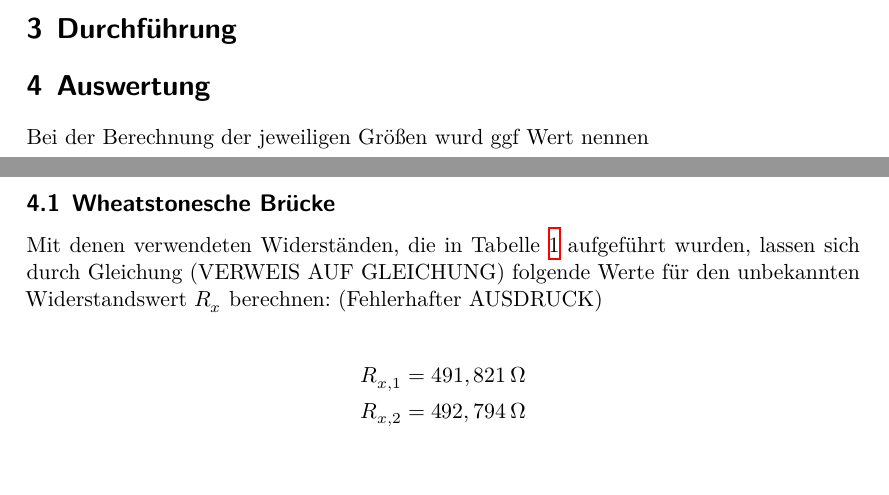
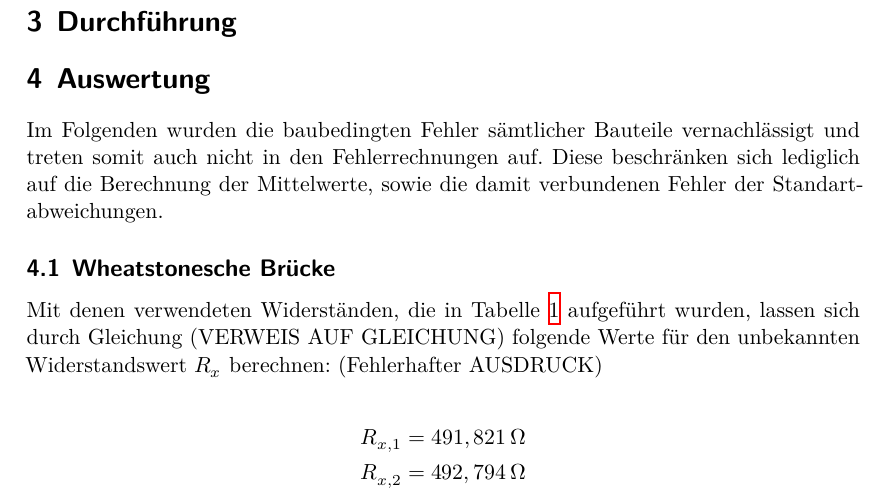
Before and after one commit to MiraArndt/Versuch-302, a LaTeX document (main.tex, which reads content/auswertung.tex): two parts of pages 7 and 8 of 15 before the commit and part of page 8 of 15 after it, the two joined at a grey line, cut so that both start at the same text, the shorter picture padded with empty space. Compiled offline with XeLaTeX.

Commit message:
Ergänzung

```diff
--- a/content/auswertung.tex
+++ b/content/auswertung.tex
@@ -1,8 +1,10 @@
 \section{Auswertung}
 \label{sec:Auswertung}
 
-Bei der Berechnung der jeweiligen Größen wurd
-ggf Wert nennen
+Im Folgenden wurden die baubedingten Fehler sämtlicher Bauteile vernachlässigt und
+treten somit auch nicht in den Fehlerrechnungen auf. Diese beschränken sich lediglich auf
+die Berechnung der Mittelwerte, sowie die damit verbundenen Fehler der Standartabweichungen.
+
 
 \subsection{Wheatstonesche Brücke}
 
```
Also changed, not shown: content/auswertung.tex (1 more changed lines), 5 other files.
